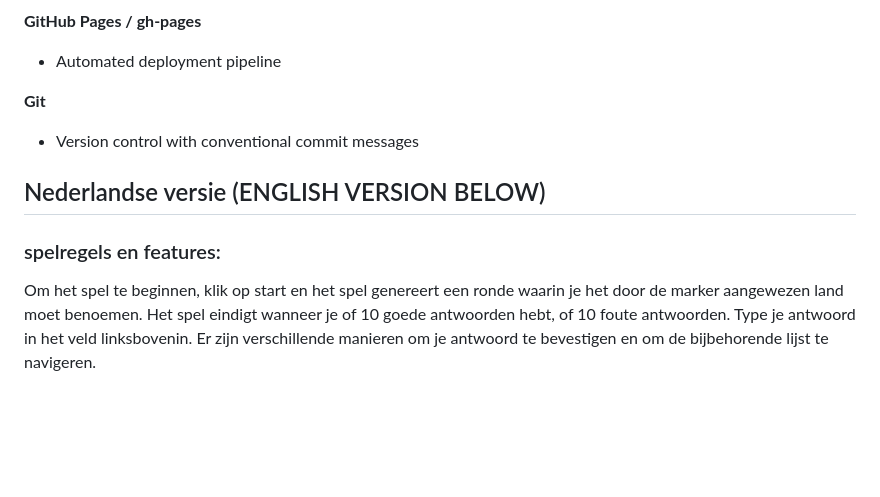
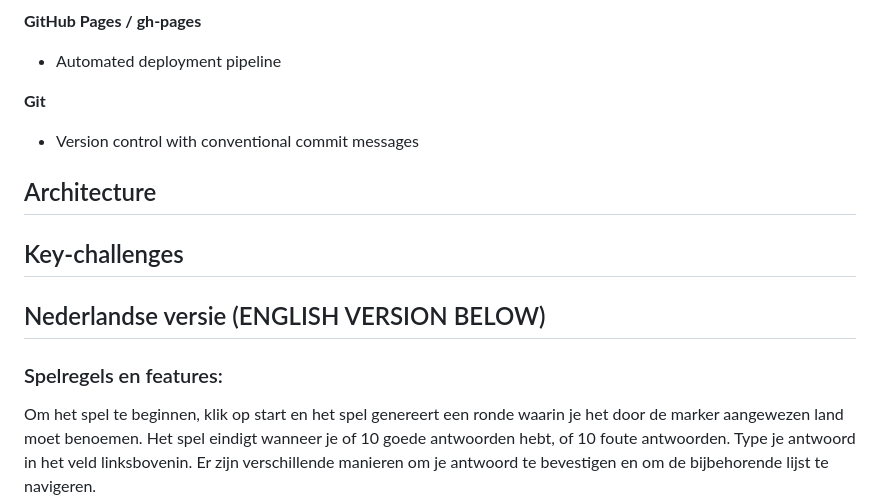
Before and after one commit to Jeroen-Kuilman/map-country-game, a Markdown page: README.md, the part around the change. GitHub-like rendering; blank space fills up the shorter version.

Commit message:
chore: small README additions

```diff
--- a/README.md
+++ b/README.md
@@ -68,9 +68,13 @@ Players must identify countries based on map markers, with real-time feedback an
 
 - Version control with conventional commit messages
 
+## Architecture
+
+## Key-challenges
+
 ## Nederlandse versie (ENGLISH VERSION BELOW)
 
-### spelregels en features:
+### Spelregels en features:
 
 Om het spel te beginnen, klik op start en het spel genereert een ronde waarin je het door de marker aangewezen land moet benoemen. Het spel eindigt wanneer je of 10 goede antwoorden hebt, of 10 foute antwoorden. Type je antwoord in het veld linksbovenin. Er zijn verschillende manieren om je antwoord te bevestigen en om de bijbehorende lijst te navigeren.
 
```
